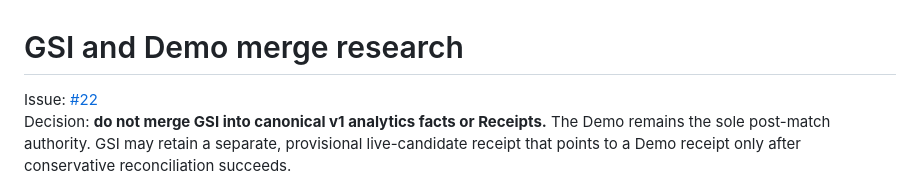
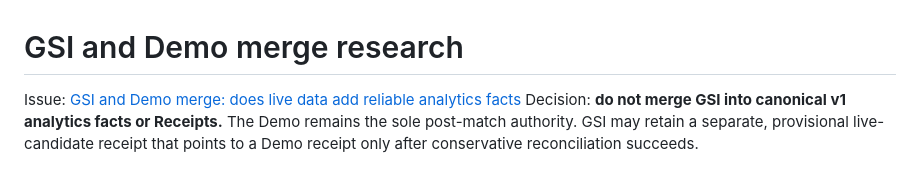
Before and after one commit to NtrpyDev/openfrag, a Markdown page: docs/gsi-demo-merge-research.md, the part around the change. Rendered like a GitHub page.

Commit message:
Name GSI Demo merge research issue

```diff
--- a/docs/gsi-demo-merge-research.md
+++ b/docs/gsi-demo-merge-research.md
@@ -1,6 +1,6 @@
 # GSI and Demo merge research
 
-Issue: [#22](https://github.com/NtrpyDev/openfrag/issues/22)
+Issue: [GSI and Demo merge: does live data add reliable analytics facts](https://github.com/NtrpyDev/openfrag/issues/22)
 Decision: **do not merge GSI into canonical v1 analytics facts or Receipts.**
 The Demo remains the sole post-match authority. GSI may retain a separate,
 provisional live-candidate receipt that points to a Demo receipt only after
```
